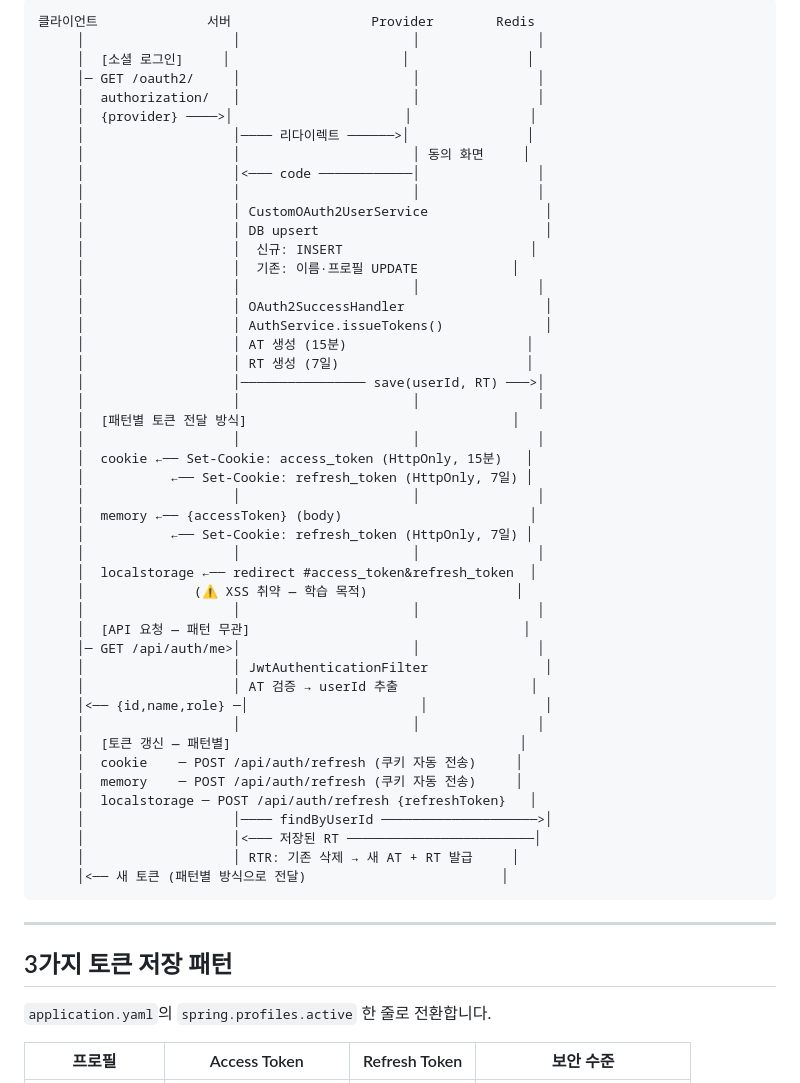
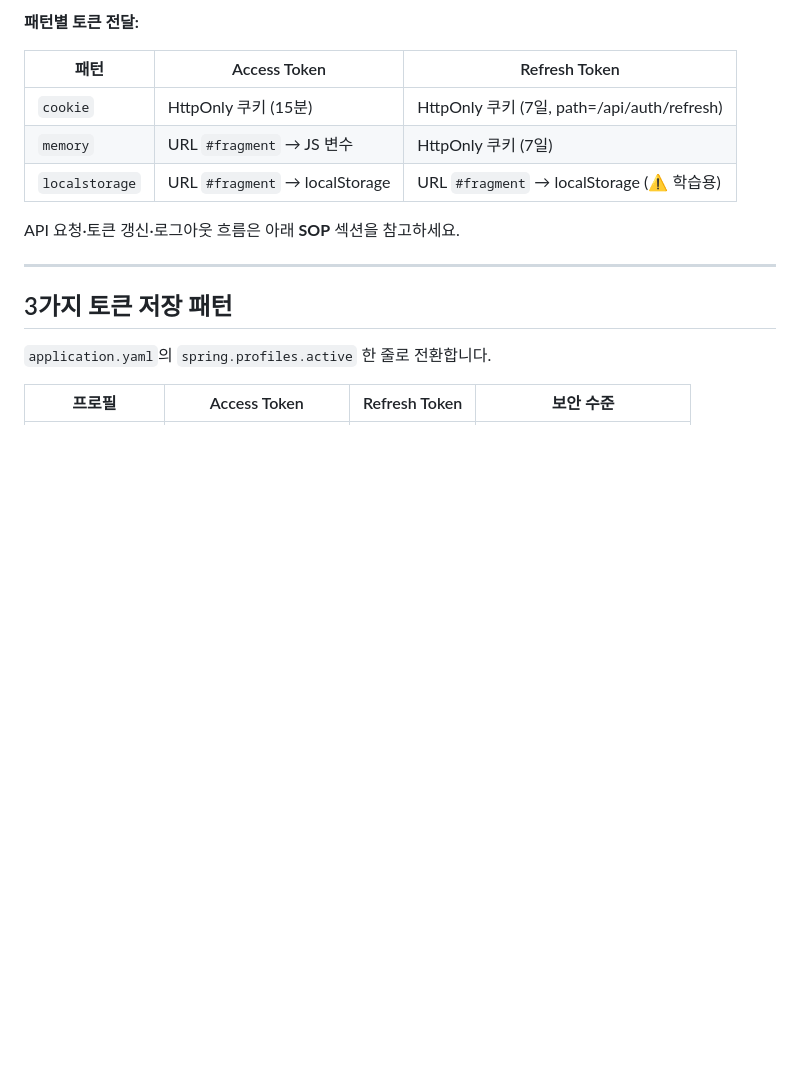
Before and after one commit to yuuki9/auth-flow, a Markdown page: README.md, the part around one of its changes. Drawn GitHub-style; blank space fills up the shorter version.

Commit message:
docs: replace OAuth2 login flow with sequence diagram
Add the OAuth2 login flow diagram and align design docs and guide with the CustomOAuth2UserService and OAuth2SuccessHandler flow.

Co-authored-by: Cursor <cursoragent@cursor.com>

````diff
--- a/README.md
+++ b/README.md
@@ -10,51 +30,14 @@
 ```
-클라이언트              서버                  Provider        Redis
-     │                   │                      │               │
-     │  [소셜 로그인]     │                      │               │
-     │─ GET /oauth2/     │                      │               │
-     │  authorization/   │                      │               │
-     │  {provider} ────>│                      │               │
-     │                   │──── 리다이렉트 ──────>│               │
-     │                   │                      │ 동의 화면     │
-     │                   │<─── code ────────────│               │
-     │                   │                      │               │
-     │                   │ CustomOAuth2UserService               │
-     │                   │ DB upsert                             │
-     │                   │  신규: INSERT                        │
-     │                   │  기존: 이름·프로필 UPDATE            │
-     │                   │                      │               │
-     │                   │ OAuth2SuccessHandler                  │
-     │                   │ AuthService.issueTokens()             │
-     │                   │ AT 생성 (15분)                       │
-     │                   │ RT 생성 (7일)                        │
-     │                   │──────────────── save(userId, RT) ───>│
-     │                   │                      │               │
-     │  [패턴별 토큰 전달 방식]                                  │
-     │                   │                      │               │
-     │  cookie ←── Set-Cookie: access_token (HttpOnly, 15분)   │
-     │           ←── Set-Cookie: refresh_token (HttpOnly, 7일) │
-     │                   │                      │               │
-     │  memory ←── {accessToken} (body)                        │
-     │           ←── Set-Cookie: refresh_token (HttpOnly, 7일) │
-     │                   │                      │               │
-     │  localstorage ←── redirect #access_token&refresh_token  │
-     │              (⚠️ XSS 취약 — 학습 목적)                   │
-     │                   │                      │               │
-     │  [API 요청 — 패턴 무관]                                   │
-     │─ GET /api/auth/me>│                      │               │
-     │                   │ JwtAuthenticationFilter               │
-     │                   │ AT 검증 → userId 추출                 │
-     │<── {id,name,role} ─│                      │               │
-     │                   │                      │               │
-     │  [토큰 갱신 — 패턴별]                                     │
-     │  cookie    ─ POST /api/auth/refresh (쿠키 자동 전송)     │
-     │  memory    ─ POST /api/auth/refresh (쿠키 자동 전송)     │
-     │  localstorage ─ POST /api/auth/refresh {refreshToken}   │
-     │                   │──── findByUserId ────────────────────>│
-     │                   │<─── 저장된 RT ────────────────────────│
-     │                   │ RTR: 기존 삭제 → 새 AT + RT 발급     │
-     │<── 새 토큰 (패턴별 방식으로 전달)                         │
-```
+
+**패턴별 토큰 전달:**
+
+| 패턴 | Access Token | Refresh Token |
+|---|---|---|
+| `cookie` | HttpOnly 쿠키 (15분) | HttpOnly 쿠키 (7일, path=/api/auth/refresh) |
+| `memory` | URL `#fragment` → JS 변수 | HttpOnly 쿠키 (7일) |
+| `localstorage` | URL `#fragment` → localStorage | URL `#fragment` → localStorage (⚠️ 학습용) |
+
+API 요청·토큰 갱신·로그아웃 흐름은 아래 **SOP** 섹션을 참고하세요.
 
 ---
 
````
Also changed, not shown: other parts of README.md (+20 -0 lines), docs/diagrams/oauth2-login-flow.png (added), 2 other files.
